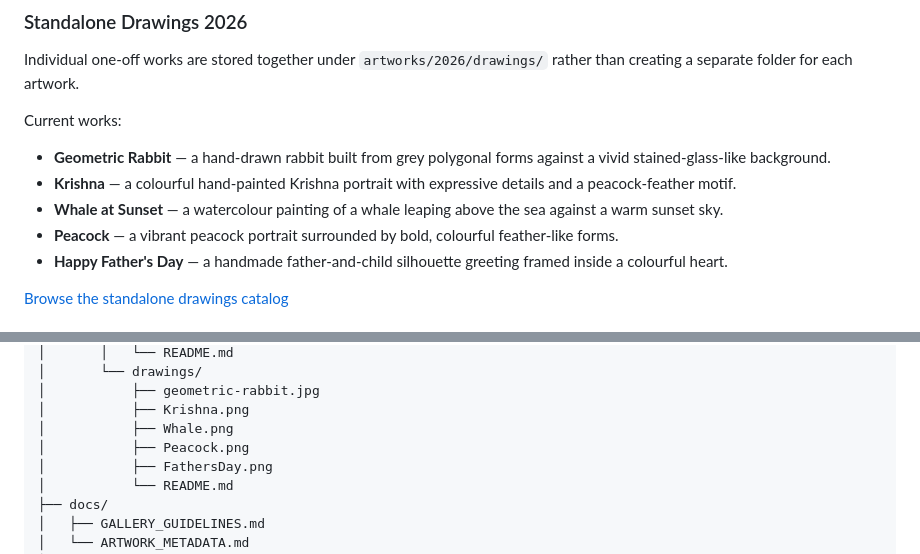
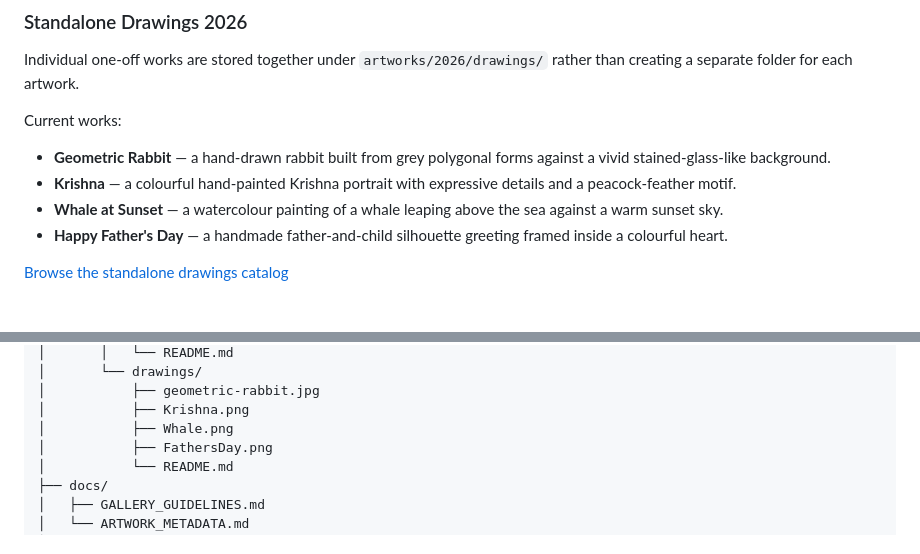
Before and after one commit to midhiman-dev/arjun-art-gallery, a Markdown page: README.md, 2 parts joined by grey strips. Rendered like a GitHub page.

Commit message:
Remove Peacock from gallery documentation

```diff
--- a/README.md
+++ b/README.md
@@ -42,7 +42,6 @@ Current works:
 - **Geometric Rabbit** — a hand-drawn rabbit built from grey polygonal forms against a vivid stained-glass-like background.
 - **Krishna** — a colourful hand-painted Krishna portrait with expressive details and a peacock-feather motif.
 - **Whale at Sunset** — a watercolour painting of a whale leaping above the sea against a warm sunset sky.
-- **Peacock** — a vibrant peacock portrait surrounded by bold, colourful feather-like forms.
 - **Happy Father's Day** — a handmade father-and-child silhouette greeting framed inside a colourful heart.
 
 [Browse the standalone drawings catalog](artworks/2026/drawings/README.md)
@@ -77,7 +76,6 @@ arjun-art-gallery/
 │           ├── geometric-rabbit.jpg
 │           ├── Krishna.png
 │           ├── Whale.png
-│           ├── Peacock.png
 │           ├── FathersDay.png
 │           └── README.md
 ├── docs/
```
